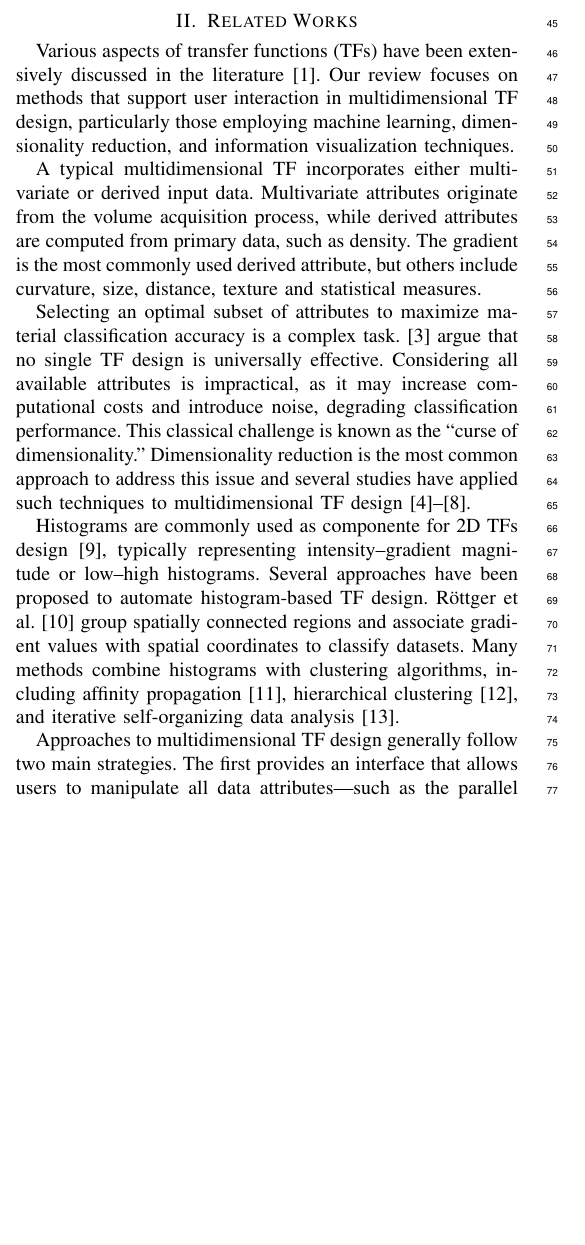
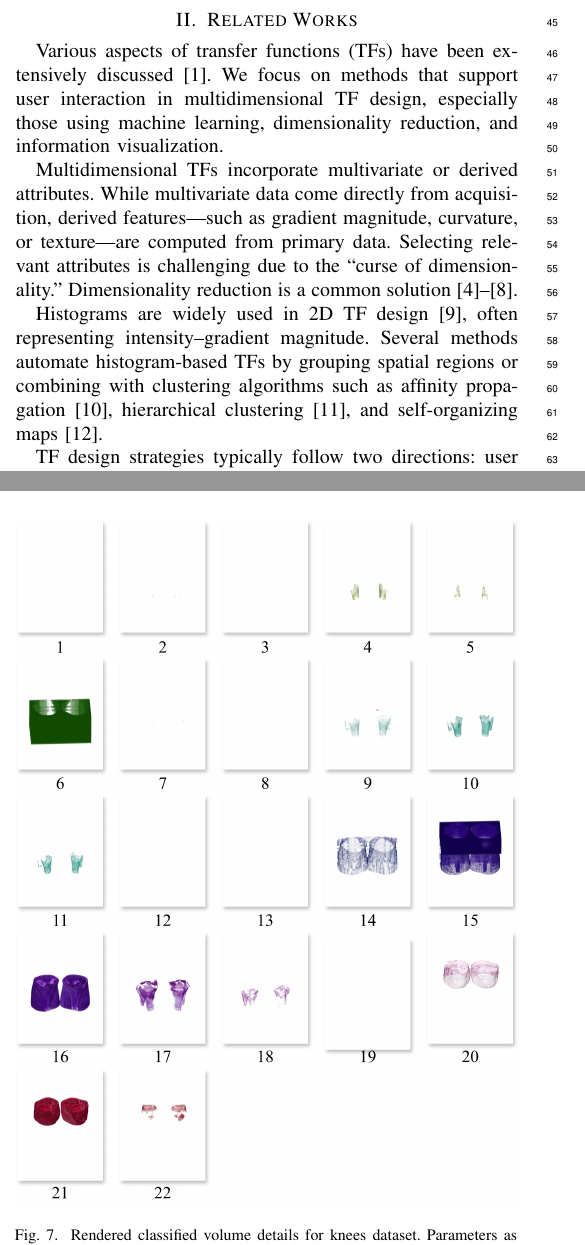
Before and after one commit to rafaelssantos/paper-sibgrapi-2025, a LaTeX paper (sibgrapi-2025.tex, which reads sections/related-works.tex): part of one column of page 1 of 7 before the commit and two parts of the columns of pages 1 and 4 of 6 after it, the two joined at a grey line, cut so that both start at the same text, the shorter picture padded with empty space. Compiled offline with pdfLaTeX; a missing font is replaced by an installed copy or a similar font; a LaTeX package or settings file that is missing is left out.

Commit message:
Versão reduzida dos trabalhos relacionados.

```diff
--- a/sections/related-works.tex
+++ b/sections/related-works.tex
@@ -1,12 +1,11 @@
 \section{Related Works}
 \label{sect:related-works}
 
-Various aspects of transfer functions (TFs) have been extensively discussed in the literature~\cite{ljung2016}. Our review focuses on methods that support user interaction in multidimensional TF design, particularly those employing machine learning, dimensionality reduction, and information visualization techniques.
+Various aspects of transfer functions (TFs) have been extensively discussed~\cite{ljung2016}. We focus on methods that support user interaction in multidimensional TF design, especially those using machine learning, dimensionality reduction, and information visualization.
 
-A typical multidimensional TF incorporates either multivariate or derived input data. Multivariate attributes originate from the volume acquisition process, while derived attributes are computed from primary data, such as density. The gradient is the most commonly used derived attribute, but others include curvature, size, distance, texture and statistical measures.
+Multidimensional TFs incorporate multivariate or derived attributes. While multivariate data come directly from acquisition, derived features—such as gradient magnitude, curvature, or texture—are computed from primary data. Selecting relevant attributes is challenging due to the “curse of dimensionality.” Dimensionality reduction is a common solution~\cite{cai2017, abbasloo2016, gao2022, moura2007, zhao2010}.
 
-Selecting an optimal subset of attributes to maximize material classification accuracy is a complex task. \cite{arens2010} argue that no single TF design is universally effective. Considering all available attributes is impractical, as it may increase computational costs and introduce noise, degrading classification performance. This classical challenge is known as the ``curse of dimensionality.'' Dimensionality reduction is the most common approach to address this issue and several studies have applied such techniques to multidimensional TF design~\cite{cai2017, abbasloo2016, gao2022, moura2007, zhao2010}.
+Histograms are widely used in 2D TF design~\cite{kniss2002}, often representing intensity–gradient magnitude. Several methods automate histogram-based TFs by grouping spatial regions or combining with clustering algorithms such as affinity propagation~\cite{zhang2016}, hierarchical clustering~\cite{sereda2006}, and self-organizing maps~\cite{tzeng2004}.
 
-Histograms are commonly used as  componente for 2D TFs design~\cite{kniss2002}, typically representing intensity–gradient magnitude or low–high histograms. Several approaches have been proposed to automate histogram-based TF design. Röttger et al.~\cite{roettger2005} group spatially connected regions and associate gradient values with spatial coordinates to classify datasets. Many methods combine histograms with clustering algorithms, including affinity propagation~\cite{zhang2016}, hierarchical clustering~\cite{sereda2006}, and iterative self-organizing data analysis~\cite{tzeng2004}.
+TF design strategies typically follow two directions: user interfaces for direct manipulation of attributes (e.g., parallel coordinates)~\cite{tory2005, zhao2010}, or projection-based approaches using MDS or PCA~\cite{guo2011}. SOM-based methods~\cite{moura2007, khan2015, cai2017} perform dimensionality reduction and offer interactive maps of similar voxel regions. Our method shares this philosophy but uses an MDS-based projection and density-based clustering to produce a scatter plot interface.
 
-Approaches to multidimensional TF design generally follow two main strategies. The first provides an interface that allows users to manipulate all data attributes—such as the parallel coordinate plot (PCP). The second applies dimensionality reduction techniques, such as Multidimensional Scaling (MDS) or Principal Component Analysis (PCA), to create simplified visual representations.
```
Also changed, not shown: sibgrapi-2025.pdf, sections/related-works.tex (9 more changed lines).
